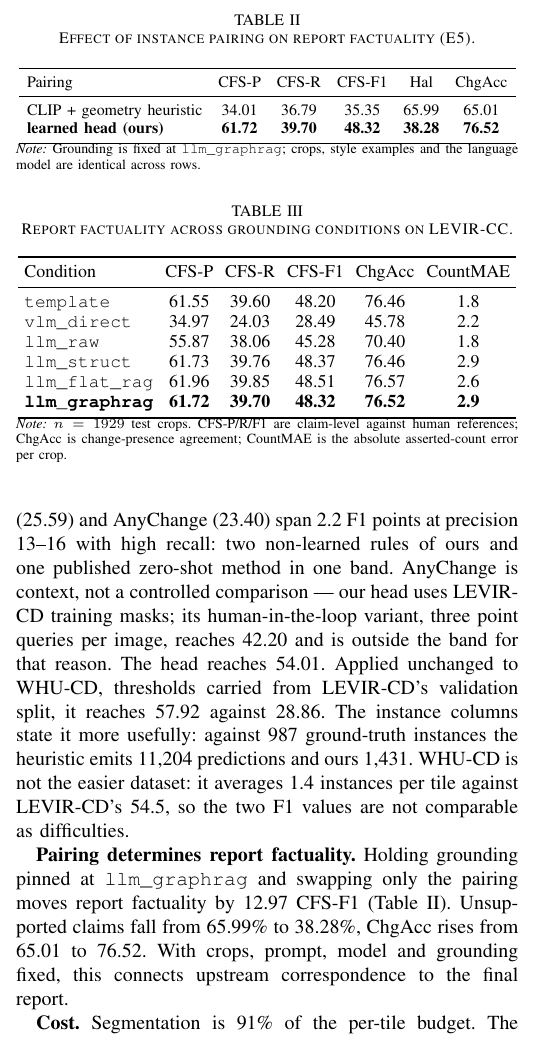
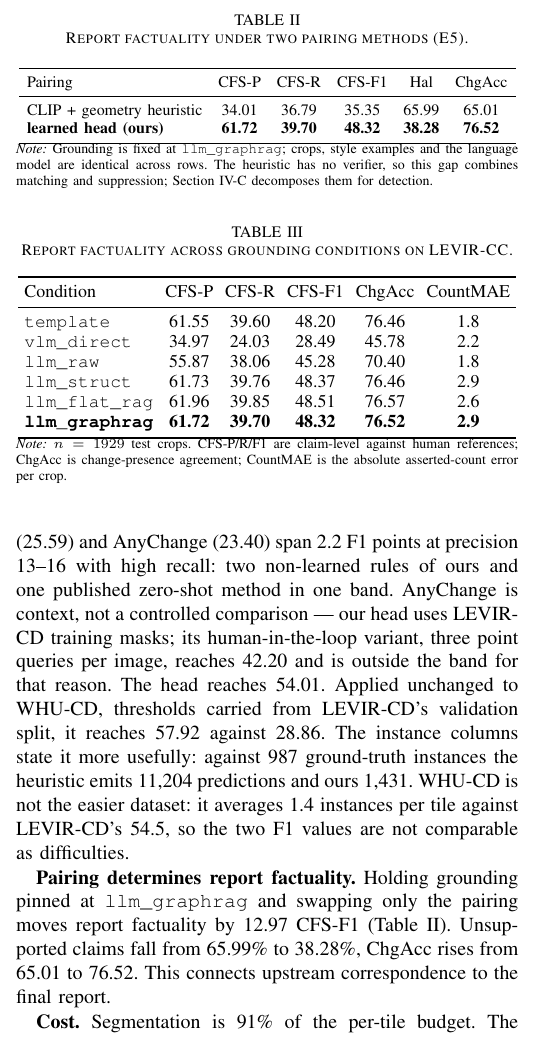
Before and after one commit to Parkdev22222/multi-source-intelligent-system, a LaTeX paper (paper/main.tex, which reads paper/sections/experiments.tex, paper/tables/e5_pairing.tex): part of one column of page 4 of 6, cut so that both start at the same text. Compiled offline with pdfLaTeX; a missing font is replaced by an installed copy or a similar font; a LaTeX package or settings file that is missing is left out.

Commit message:
Stop Table II's caption implying the heuristic does not pair
"Effect of instance pairing on report factuality" reads as pairing versus no
pairing, but both rows pair -- the heuristic scores candidates by a weighted
sum of CLIP, size and distance. The prose says "swapping only the pairing",
which is right; the caption did not. Name the comparison instead.

The note now also says what the gap does not separate: the heuristic has no
verifier either, so the 12.97 CFS-F1 mixes matching with suppression, and no
E5 run isolates them -- results/ has only the heuristic and learned pairers,
no hybrid generation pass. Point at the detection decomposition rather than
let one word carry both effects.

Paid for the longer note by dropping the paragraph's closing restatement of
the conditions its own first sentence and the note both fix. Table is
generated; make_tables.py edited and the .tex regenerated.
pages 6/6 | overfull 0 | undefined 0.

Co-Authored-By: Claude Opus 5 <noreply@anthropic.com>
Claude-Session: https://claude.ai/code/session_01Uzd5z5zjzi4ZxCrgX4PyRf

```diff
--- a/paper/sections/experiments.tex
+++ b/paper/sections/experiments.tex
@@ -48,8 +48,8 @@ dataset: it averages \ETwoGTDensity{} instances per tile against LEVIR-CD's
 \texttt{llm\_graphrag} and swapping only the pairing moves report factuality by
 \EFiveGain{} CFS-F1 (Table~\ref{tab:e5_pairing}). Unsupported claims fall from
 \EFiveHeuristicHal\% to \EFiveLearnedHal\%, ChgAcc rises from
-\EFiveHeuristicChgAcc{} to \EFiveLearnedChgAcc. With crops, prompt, model and
-grounding fixed, this connects upstream correspondence to the final report.
+\EFiveHeuristicChgAcc{} to \EFiveLearnedChgAcc. This connects upstream
+correspondence to the final report.
 
 \input{tables/e5_pairing}
 
--- a/paper/tables/e5_pairing.tex
+++ b/paper/tables/e5_pairing.tex
@@ -3,7 +3,7 @@
 % learned head (ours): results/levir_cc_caption (n=1929, checkpoint=data/checkpoints/pairing_head.pt)
 \begin{table}[t]
 \centering
-\caption{Effect of instance pairing on report factuality (E5).}
+\caption{Report factuality under two pairing methods (E5).}
 \label{tab:e5_pairing}
 \setlength{\tabcolsep}{4pt}
 \begin{tabular}{lccccc}
@@ -15,5 +15,5 @@ CLIP + geometry heuristic & 34.01 & 36.79 & 35.35 & 65.99 & 65.01 \\
 \bottomrule
 \end{tabular}
 \vspace{1pt}
-\parbox{\columnwidth}{\scriptsize\textit{Note:} Grounding is fixed at \texttt{llm\_graphrag}; crops, style examples and the language model are identical across rows.}
+\parbox{\columnwidth}{\scriptsize\textit{Note:} Grounding is fixed at \texttt{llm\_graphrag}; crops, style examples and the language model are identical across rows. The heuristic has no verifier, so this gap combines matching and suppression; Section~\ref{ssec:ablation} decomposes them for detection.}
 \end{table}
```
Also changed, not shown: 1 other file.
